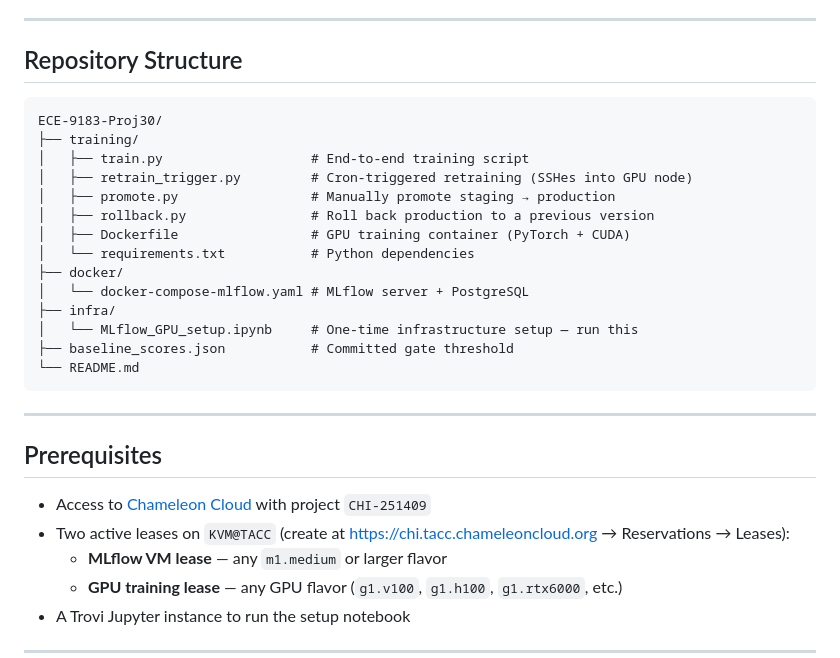
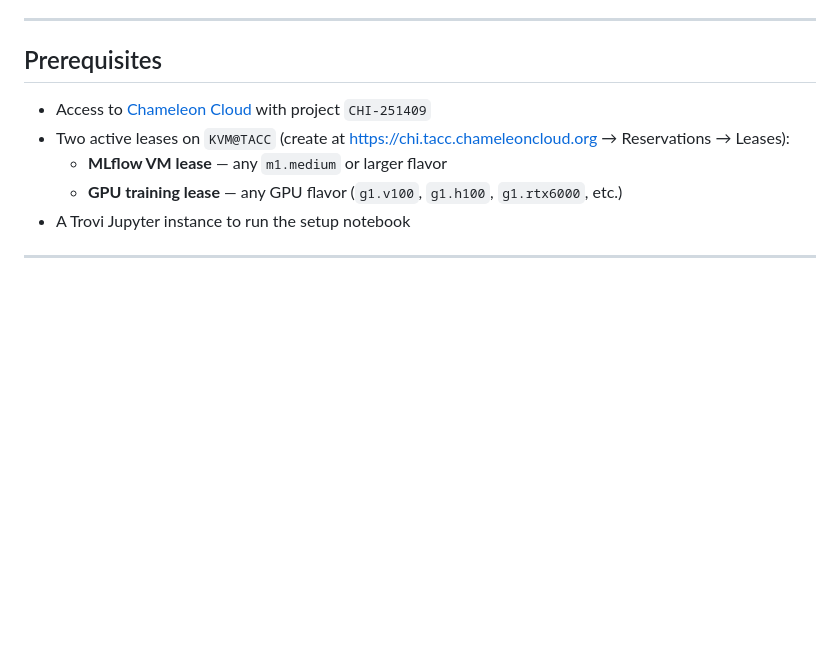
Before and after one commit to miandfetter/ECE-9183-Proj30, a Markdown page: README.md, the part around the change. GitHub-like rendering; blank space fills up the shorter version.

````diff
--- a/README.md
+++ b/README.md
@@ -290,26 +290,7 @@ The pipeline:
 
 ---
 
-## Repository Structure
 
-```
-ECE-9183-Proj30/
-├── training/
-│   ├── train.py                   # End-to-end training script
-│   ├── retrain_trigger.py         # Cron-triggered retraining (SSHes into GPU node)
-│   ├── promote.py                 # Manually promote staging → production
-│   ├── rollback.py                # Roll back production to a previous version
-│   ├── Dockerfile                 # GPU training container (PyTorch + CUDA)
-│   └── requirements.txt           # Python dependencies
-├── docker/
-│   └── docker-compose-mlflow.yaml # MLflow server + PostgreSQL
-├── infra/
-│   └── MLflow_GPU_setup.ipynb     # One-time infrastructure setup — run this
-├── baseline_scores.json           # Committed gate threshold
-└── README.md
-```
-
----
 
 ## Prerequisites
 
````
